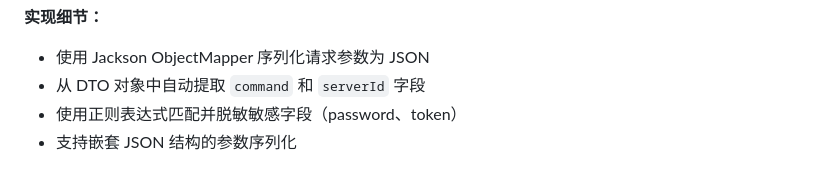
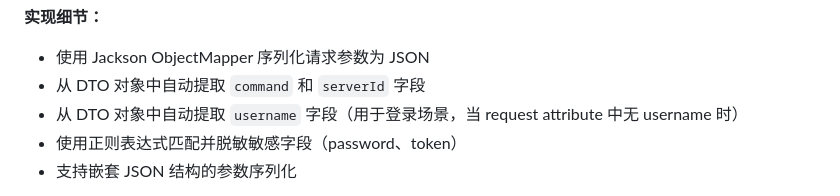
Before and after one commit to humoumou1215/zhenduanqi, a Markdown page: PRD.md, the part around the change. Rendered like a GitHub page.

Commit message:
docs(prd): update audit log implementation details for username extraction

```diff
--- a/PRD.md
+++ b/PRD.md
@@ -134,6 +134,7 @@ public ResponseEntity<?> login(@RequestBody LoginRequest request, ...) {
 **实现细节：**
 - 使用 Jackson ObjectMapper 序列化请求参数为 JSON
 - 从 DTO 对象中自动提取 `command` 和 `serverId` 字段
+- 从 DTO 对象中自动提取 `username` 字段（用于登录场景，当 request attribute 中无 username 时）
 - 使用正则表达式匹配并脱敏敏感字段（password、token）
 - 支持嵌套 JSON 结构的参数序列化
 
```
